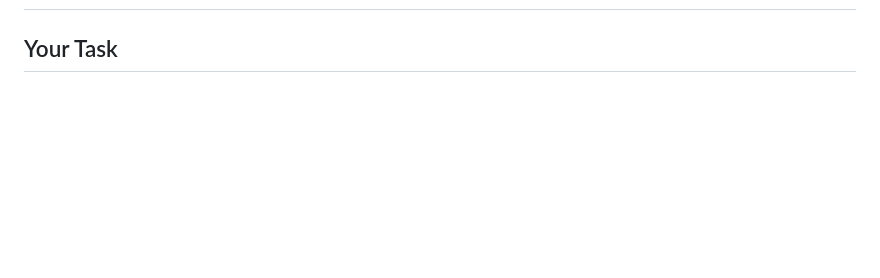
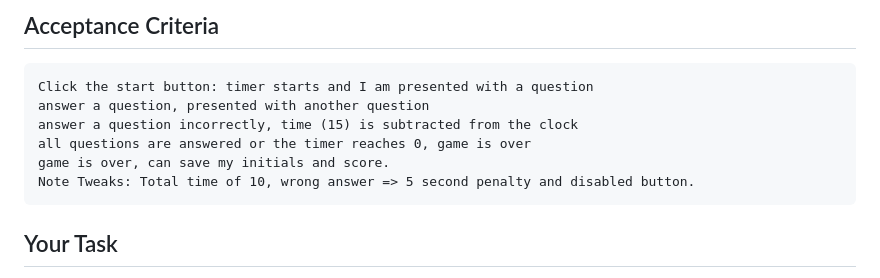
Before and after one commit to uriMJS/hw06fetchURLVB, a Markdown page: README.md, the part around one of its changes. Rendered like a GitHub page; blank space fills up the shorter version.

```diff
--- a/README.md
+++ b/README.md
@@ -2,3 +71,12 @@
+## Acceptance Criteria
+	Click the start button: timer starts and I am presented with a question
+	answer a question, presented with another question
+	answer a question incorrectly, time (15) is subtracted from the clock
+	all questions are answered or the timer reaches 0, game is over
+	game is over, can save my initials and score.
+	Note Tweaks: Total time of 10, wrong answer => 5 second penalty and disabled button.
+
+
 
 ## Your Task
 
```
Also changed, not shown: other parts of README.md (+70 -1 lines).
